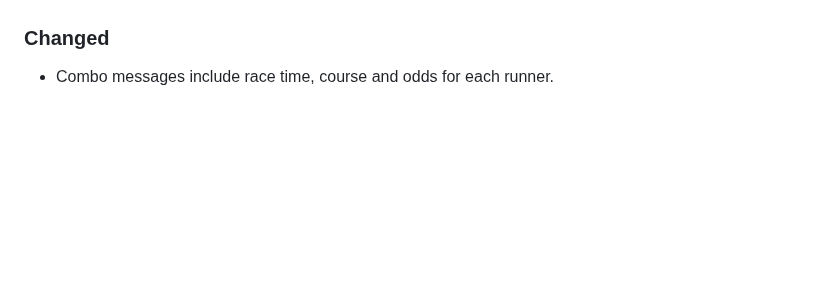
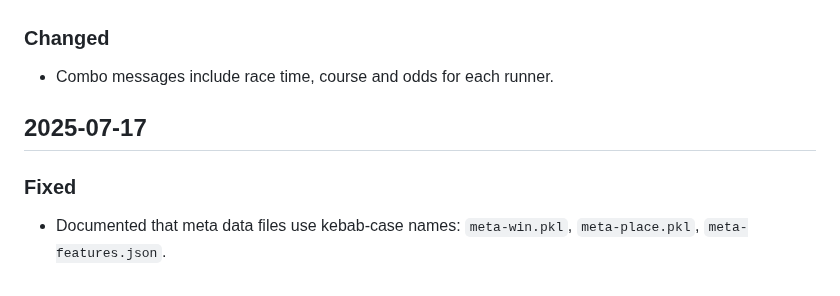
Before and after one commit to watsonpaul80/tipping_monster, a Markdown page: Docs/CHANGELOG.md, the part around the change. GitHub-like rendering; blank space fills up the shorter version.

```diff
--- a/Docs/CHANGELOG.md
+++ b/Docs/CHANGELOG.md
@@ -644,3 +644,9 @@
 
 ### Changed
 - Combo messages include race time, course and odds for each runner.
+
+
+## 2025-07-17
+
+### Fixed
+- Documented that meta data files use kebab-case names: `meta-win.pkl`, `meta-place.pkl`, `meta-features.json`.
```
Also changed, not shown: codex_log.md (+6 -0 lines).
